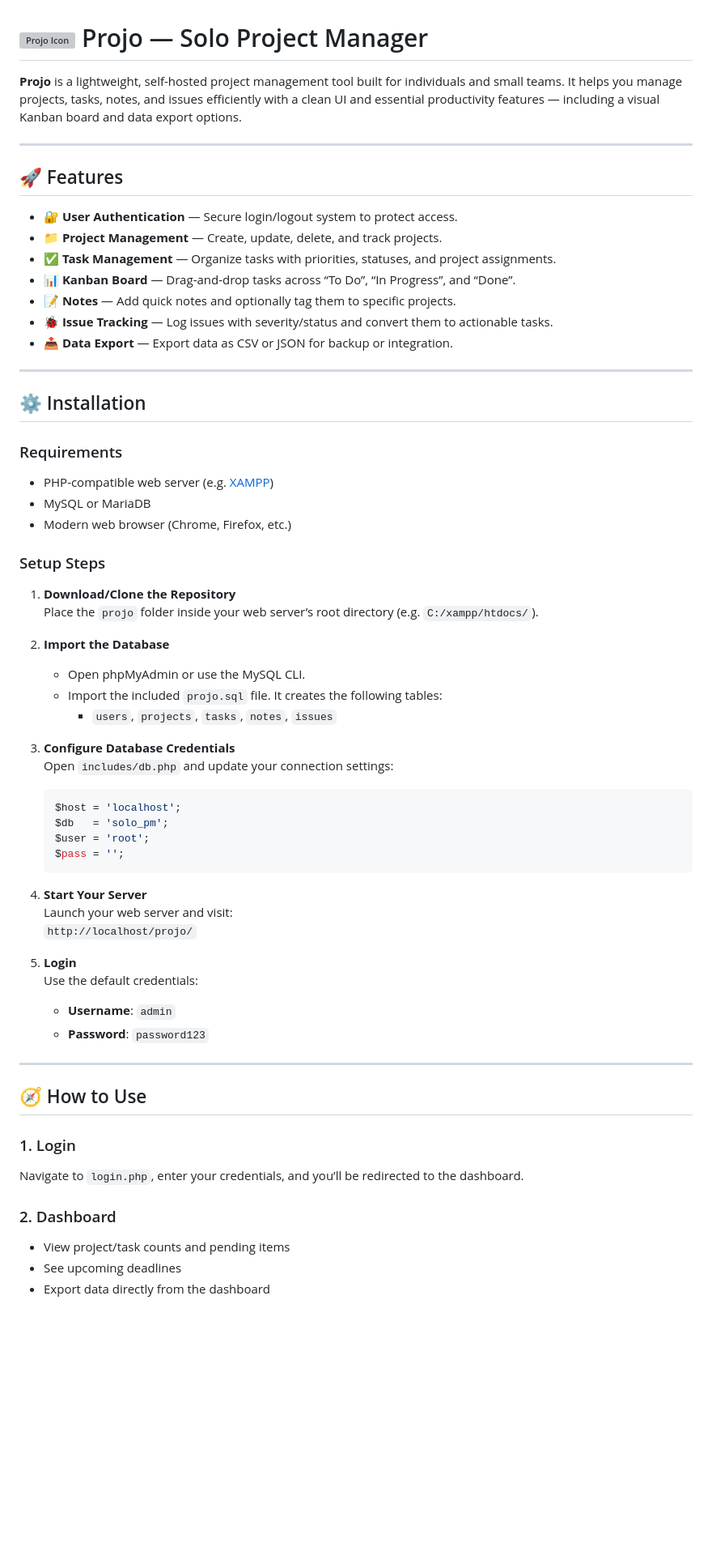
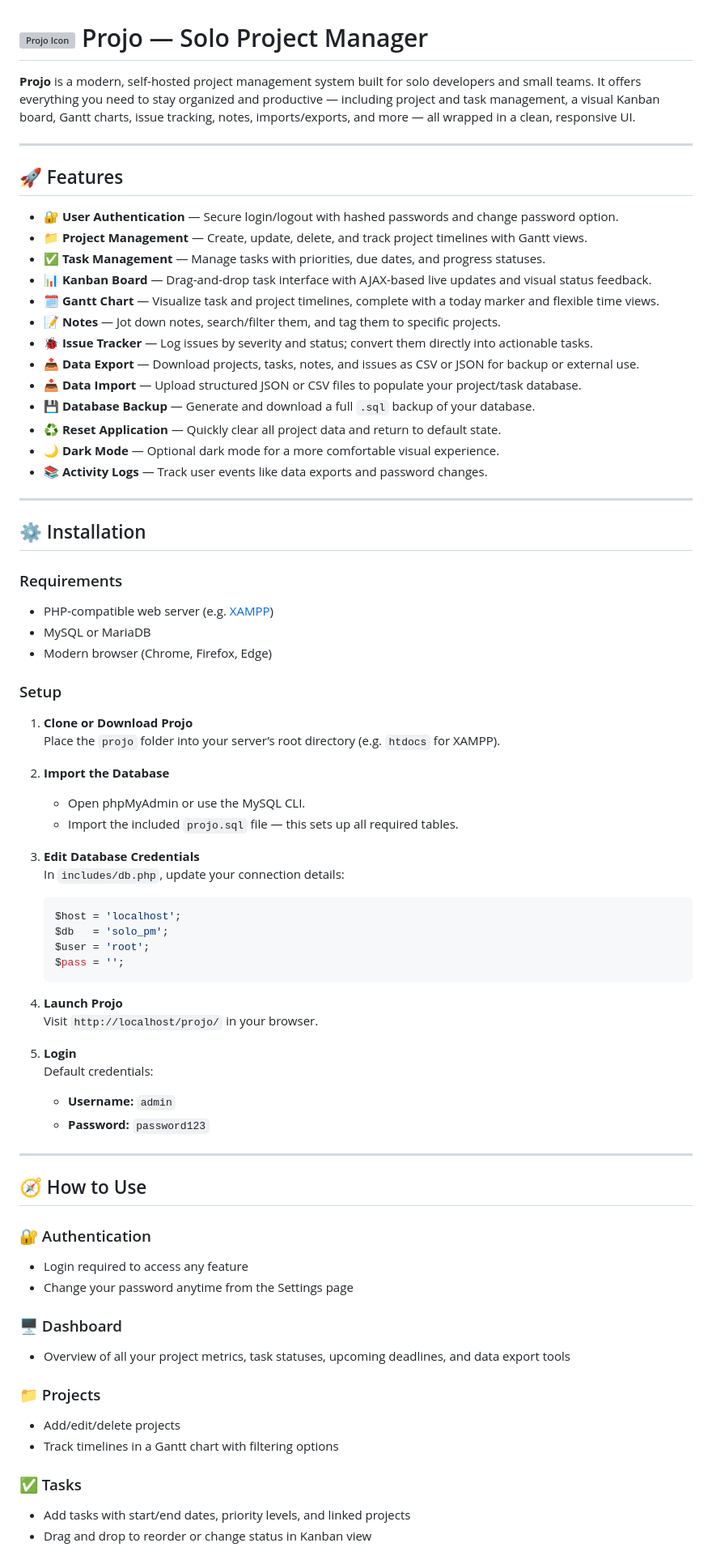
Before and after one commit to Arkadipta-Kundu/projo, a Markdown page: README.md, the part around the change printed below. Shown: that part at 81% size. GitHub-like rendering; blank space fills up the shorter version; grey boxes are pictures that could not be loaded.

````diff
--- a/README.md
+++ b/README.md
@@ -1,18 +1,24 @@
 # ![Projo Icon](assets/images/favicon.ico) Projo — Solo Project Manager
 
-**Projo** is a lightweight, self-hosted project management tool built for individuals and small teams. It helps you manage projects, tasks, notes, and issues efficiently with a clean UI and essential productivity features — including a visual Kanban board and data export options.
+**Projo** is a modern, self-hosted project management system built for solo developers and small teams. It offers everything you need to stay organized and productive — including project and task management, a visual Kanban board, Gantt charts, issue tracking, notes, imports/exports, and more — all wrapped in a clean, responsive UI.
 
 ---
 
 ## 🚀 Features
 
-- 🔐 **User Authentication** — Secure login/logout system to protect access.
-- 📁 **Project Management** — Create, update, delete, and track projects.
-- ✅ **Task Management** — Organize tasks with priorities, statuses, and project assignments.
-- 📊 **Kanban Board** — Drag-and-drop tasks across “To Do”, “In Progress”, and “Done”.
-- 📝 **Notes** — Add quick notes and optionally tag them to specific projects.
-- 🐞 **Issue Tracking** — Log issues with severity/status and convert them to actionable tasks.
-- 📤 **Data Export** — Export data as CSV or JSON for backup or integration.
+- 🔐 **User Authentication** — Secure login/logout with hashed passwords and change password option.
+- 📁 **Project Management** — Create, update, delete, and track project timelines with Gantt views.
+- ✅ **Task Management** — Manage tasks with priorities, due dates, and progress statuses.
+- 📊 **Kanban Board** — Drag-and-drop task interface with AJAX-based live updates and visual status feedback.
+- 🗓️ **Gantt Chart** — Visualize task and project timelines, complete with a today marker and flexible time views.
+- 📝 **Notes** — Jot down notes, search/filter them, and tag them to specific projects.
+- 🐞 **Issue Tracker** — Log issues by severity and status; convert them directly into actionable tasks.
+- 📤 **Data Export** — Download projects, tasks, notes, and issues as CSV or JSON for backup or external use.
+- 📥 **Data Import** — Upload structured JSON or CSV files to populate your project/task database.
+- 💾 **Database Backup** — Generate and download a full `.sql` backup of your database.
+- ♻️ **Reset Application** — Quickly clear all project data and return to default state.
+- 🌙 **Dark Mode** — Optional dark mode for a more comfortable visual experience.
+- 📚 **Activity Logs** — Track user events like data exports and password changes.
 
 ---
 
@@ -22,21 +28,19 @@
 
 - PHP-compatible web server (e.g. [XAMPP](https://www.apachefriends.org/))
 - MySQL or MariaDB
-- Modern web browser (Chrome, Firefox, etc.)
+- Modern browser (Chrome, Firefox, Edge)
 
-### Setup Steps
+### Setup
 
-1. **Download/Clone the Repository**
-   Place the `projo` folder inside your web server’s root directory (e.g. `C:/xampp/htdocs/`).
+1. **Clone or Download Projo**
+   Place the `projo` folder into your server’s root directory (e.g. `htdocs` for XAMPP).
 
 2. **Import the Database**
+   - Open phpMyAdmin or use the MySQL CLI.
+   - Import the included `projo.sql` file — this sets up all required tables.
 
-   - Open phpMyAdmin or use the MySQL CLI.
-   - Import the included `projo.sql` file. It creates the following tables:
-     - `users`, `projects`, `tasks`, `notes`, `issues`
-
-3. **Configure Database Credentials**
-    Open `includes/db.php` and update your connection settings:
+3. **Edit Database Credentials**
+   In `includes/db.php`, update your connection details:
 
    ```php
    $host = 'localhost';
@@ -45,26 +49,30 @@
    $pass = '';
    ```
 
-4. **Start Your Server**
-   Launch your web server and visit:
-   `http://localhost/projo/`
+4. **Launch Projo**
+   Visit `http://localhost/projo/` in your browser.
 
 5. **Login**
-   Use the default credentials:
-   - **Username**: `admin`
-   - **Password**: `password123`
+   Default credentials:
+   - **Username:** `admin`
+   - **Password:** `password123`
 
 ---
 
 ## 🧭 How to Use
 
-### 1. Login
+### 🔐 Authentication
+- Login required to access any feature
+- Change your password anytime from the Settings page
 
-Navigate to `login.php`, enter your credentials, and you’ll be redirected to the dashboard.
+### 🖥 Dashboard
+- Overview of all your project metrics, task statuses, upcoming deadlines, and data export tools
 
-### 2. Dashboard
+### 📁 Projects
+- Add/edit/delete projects
+- Track timelines in a Gantt chart with filtering options
 
-- View project/task counts and pending items
-- See upcoming deadlines
-- Export data directly from the dashboard
+### ✅ Tasks
+- Add tasks with start/end dates, priority levels, and linked projects
+- Drag and drop to reorder or change status in Kanban view
 
````
Also changed, not shown: other parts of README.md (+30 -57 lines).
